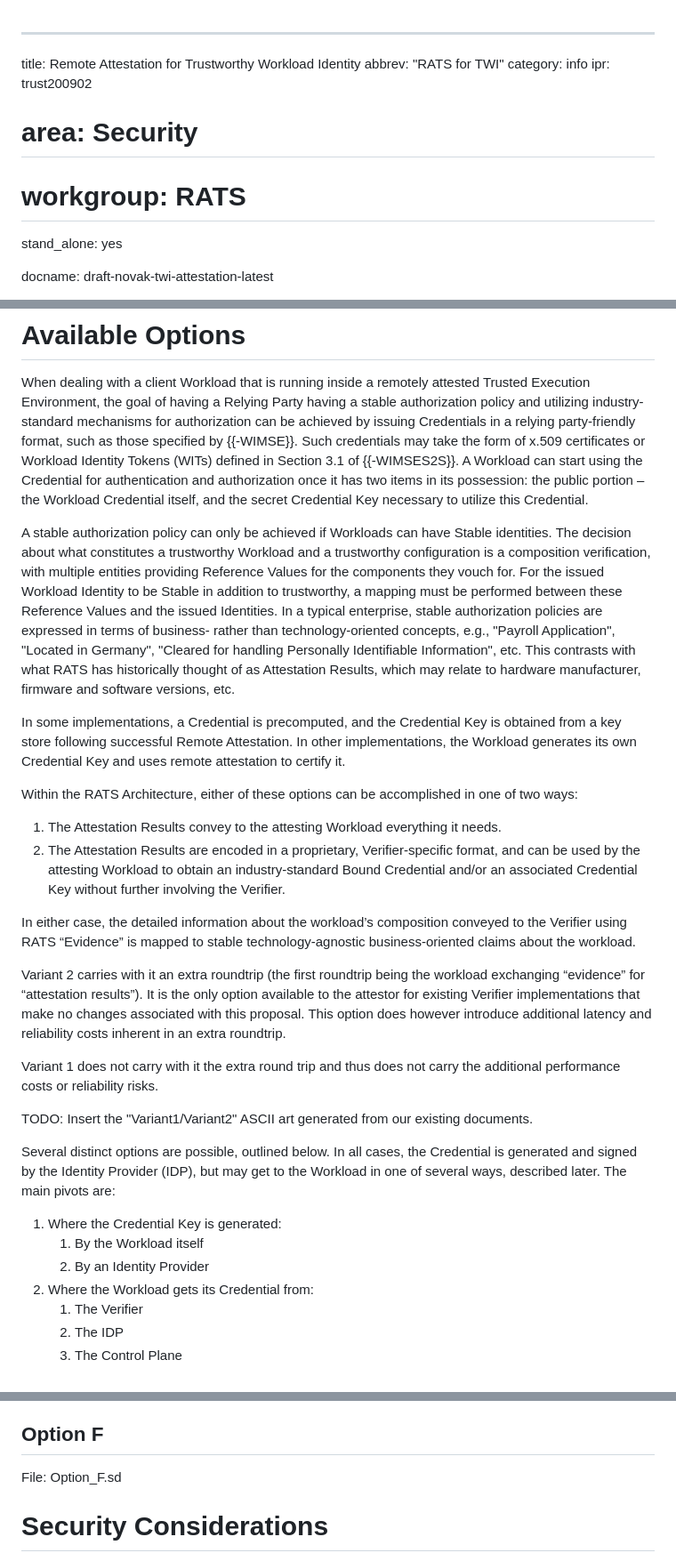
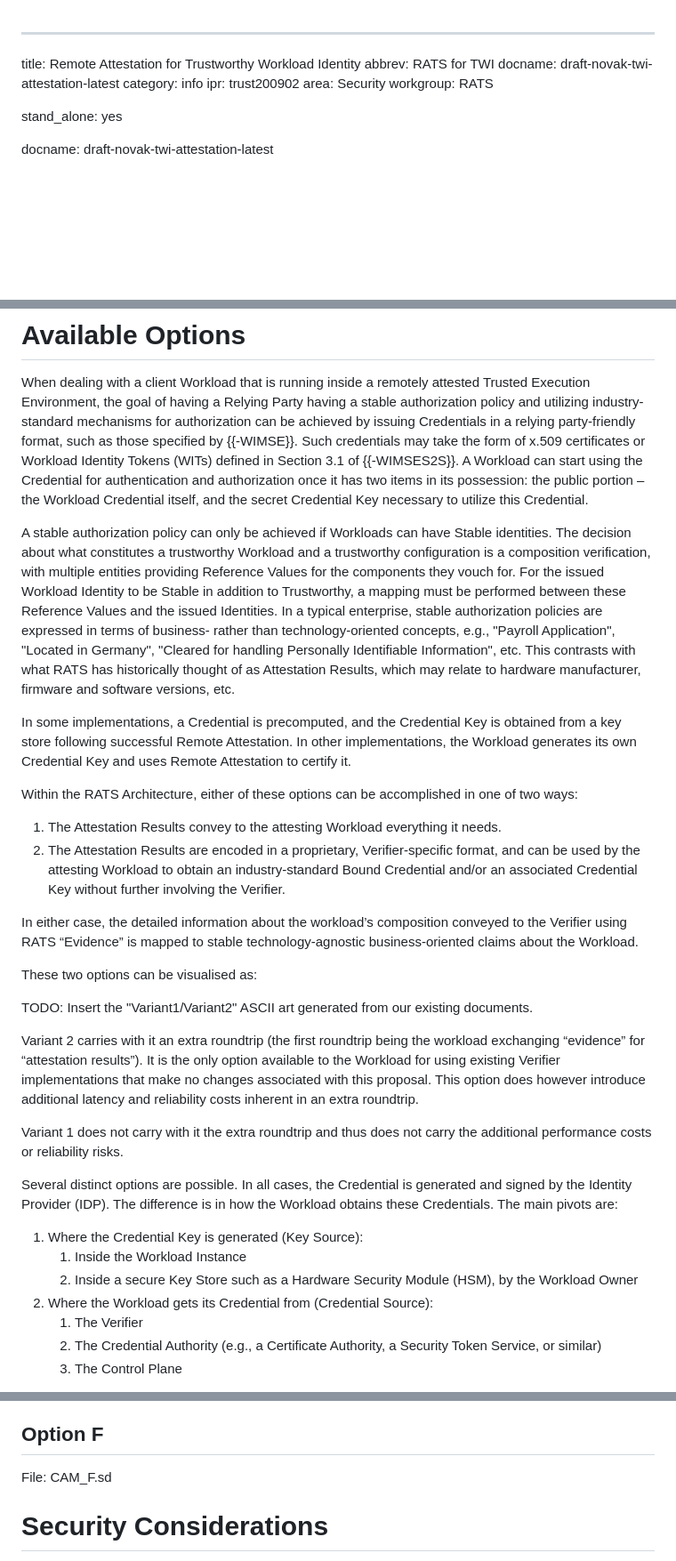
Before and after one commit to confidential-computing/twi-rats, a Markdown page: draft-novak-twi-attestation.md, 3 parts joined by grey strips. Shown at 89% size. GitHub-like rendering; blank space fills up the shorter version.

```diff
--- a/draft-novak-twi-attestation.md
+++ b/draft-novak-twi-attestation.md
@@ -1,10 +1,11 @@
 ---
 title: Remote Attestation for Trustworthy Workload Identity
-abbrev: "RATS for TWI"
+abbrev: RATS for TWI
+docname: draft-novak-twi-attestation-latest
 category: info
 ipr: trust200902
-# area: Security
-# workgroup: RATS
+area: Security
+workgroup: RATS
 
 stand_alone: yes
 
@@ -140,30 +141,32 @@ Bound Workload Credential:
 
 When dealing with a client Workload that is running inside a remotely attested Trusted Execution Environment, the goal of having a Relying Party having a stable authorization policy and utilizing industry-standard mechanisms for authorization can be achieved by issuing Credentials in a relying party-friendly format, such as those specified by {{-WIMSE}}. Such credentials may take the form of x.509 certificates or Workload Identity Tokens (WITs) defined in Section 3.1 of {{-WIMSES2S}}. A Workload can start using the Credential for authentication and authorization once it has two items in its possession: the public portion – the Workload Credential itself, and the secret Credential Key necessary to utilize this Credential.
 
-A stable authorization policy can only be achieved if Workloads can have Stable identities. The decision about what constitutes a trustworthy Workload and a trustworthy configuration is a composition verification, with multiple entities providing Reference Values for the components they vouch for. For the issued Workload Identity to be Stable in addition to trustworthy, a mapping must be performed between these Reference Values and the issued Identities. In a typical enterprise, stable authorization policies are expressed in terms of business- rather than technology-oriented concepts, e.g., "Payroll Application", "Located in Germany", "Cleared for handling Personally Identifiable Information", etc. This contrasts with what RATS has historically thought of as Attestation Results, which may relate to hardware manufacturer, firmware and software versions, etc.
+A stable authorization policy can only be achieved if Workloads can have Stable identities. The decision about what constitutes a trustworthy Workload and a trustworthy configuration is a composition verification, with multiple entities providing Reference Values for the components they vouch for. For the issued Workload Identity to be Stable in addition to Trustworthy, a mapping must be performed between these Reference Values and the issued Identities. In a typical enterprise, stable authorization policies are expressed in terms of business- rather than technology-oriented concepts, e.g., "Payroll Application", "Located in Germany", "Cleared for handling Personally Identifiable Information", etc. This contrasts with what RATS has historically thought of as Attestation Results, which may relate to hardware manufacturer, firmware and software versions, etc.
 
-In some implementations, a Credential is precomputed, and the Credential Key is obtained from a key store following successful Remote Attestation. In other implementations, the Workload generates its own Credential Key and uses remote attestation to certify it.
+In some implementations, a Credential is precomputed, and the Credential Key is obtained from a key store following successful Remote Attestation. In other implementations, the Workload generates its own Credential Key and uses Remote Attestation to certify it.
 
 Within the RATS Architecture, either of these options can be accomplished in one of two ways:
 
 1. The Attestation Results convey to the attesting Workload everything it needs.
 2. The Attestation Results are encoded in a proprietary, Verifier-specific format, and can be used by the attesting Workload to obtain an industry-standard Bound Credential and/or an associated Credential Key without further involving the Verifier.
 
-In either case, the detailed information about the workload’s composition conveyed to the Verifier using RATS “Evidence” is mapped to stable technology-agnostic business-oriented claims about the workload.
+In either case, the detailed information about the workload’s composition conveyed to the Verifier using RATS “Evidence” is mapped to stable technology-agnostic business-oriented claims about the Workload.
 
-Variant 2 carries with it an extra roundtrip (the first roundtrip being the workload exchanging “evidence” for “attestation results”). It is the only option available to the attestor for existing Verifier implementations that make no changes associated with this proposal. This option does however introduce additional latency and reliability costs inherent in an extra roundtrip.
-
-Variant 1 does not carry with it the extra round trip and thus does not carry the additional performance costs or reliability risks.
+These two options can be visualised as:
 
 TODO: Insert the "Variant1/Variant2" ASCII art generated from our existing documents.
 
-Several distinct options are possible, outlined below. In all cases, the Credential is generated and signed by the Identity Provider (IDP), but may get to the Workload in one of several ways, described later. The main pivots are:
+Variant 2 carries with it an extra roundtrip (the first roundtrip being the workload exchanging “evidence” for “attestation results”). It is the only option available to the Workload for using existing Verifier implementations that make no changes associated with this proposal. This option does however introduce additional latency and reliability costs inherent in an extra roundtrip.
 
-1. Where the Credential Key is generated:
-    1. By the Workload itself
-    2. By an Identity Provider
-2. Where the Workload gets its Credential from:
+Variant 1 does not carry with it the extra roundtrip and thus does not carry the additional performance costs or reliability risks.
+
+Several distinct options are possible. In all cases, the Credential is generated and signed by the Identity Provider (IDP). The difference is in how the Workload obtains these Credentials. The main pivots are:
+
+1. Where the Credential Key is generated (Key Source):
+    1. Inside the Workload Instance
+    2. Inside a secure Key Store such as a Hardware Security Module (HSM), by the Workload Owner
+2. Where the Workload gets its Credential from (Credential Source):
     1. The Verifier
-    2. The IDP
+    2. The Credential Authority (e.g., a Certificate Authority, a Security Token Service, or similar)
     3. The Control Plane
 
@@ -203,7 +215,7 @@ File: Option_E.sd
 
 ## Option F
 
-File: Option_F.sd
+File: CAM_F.sd
 
 # Security Considerations
 
```
Also changed, not shown: other parts of draft-novak-twi-attestation.md (+25 -16 lines).
